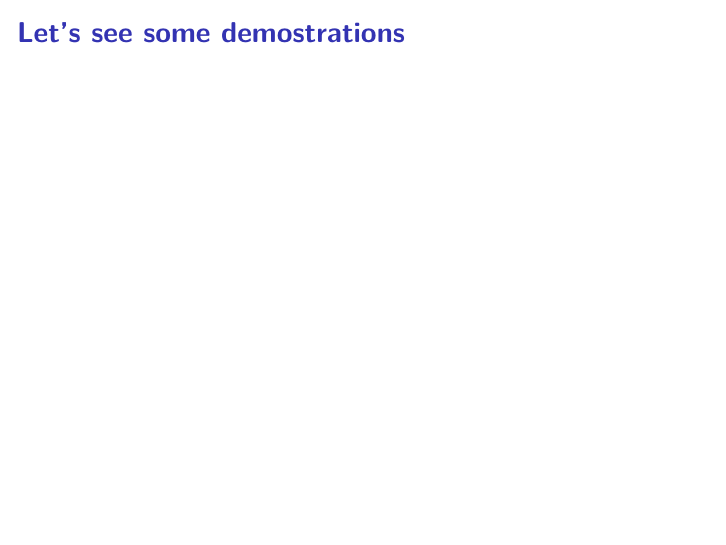
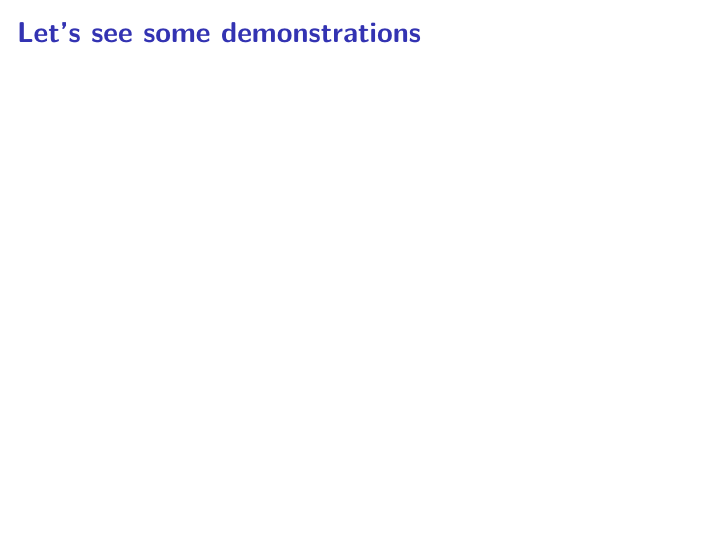
Before and after one commit to OuhscBbmc/StatisticalComputing, an R Markdown document (2015_Presentations/02_February/SCUG_presentation.Rmd): page 9 of 9. Rendered offline with R 4.5, knitr and Pandoc, then LaTeX, with nearby package versions; some code elsewhere in the file could not run offline.

Commit message:
Update SCUG_presentation.Rmd

````diff
--- a/2015_Presentations/02_February/SCUG_presentation.Rmd
+++ b/2015_Presentations/02_February/SCUG_presentation.Rmd
@@ -88,4 +88,4 @@ img1 <- readPNG("./SCUG Presentation/Trial/Final Presentation/knitrbook.png")
 grid.raster(img1)
 ```
 
-# **Let's see some demostrations**
+# **Let's see some demonstrations**
````
